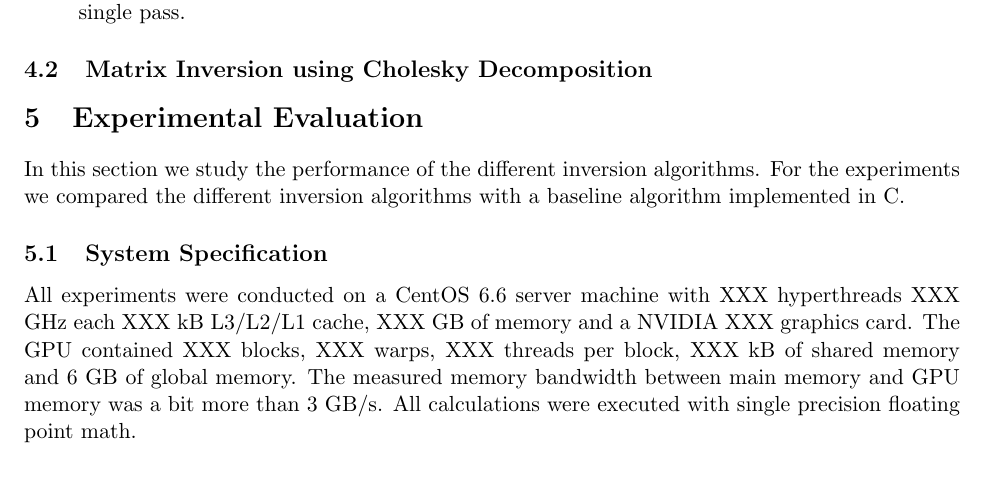
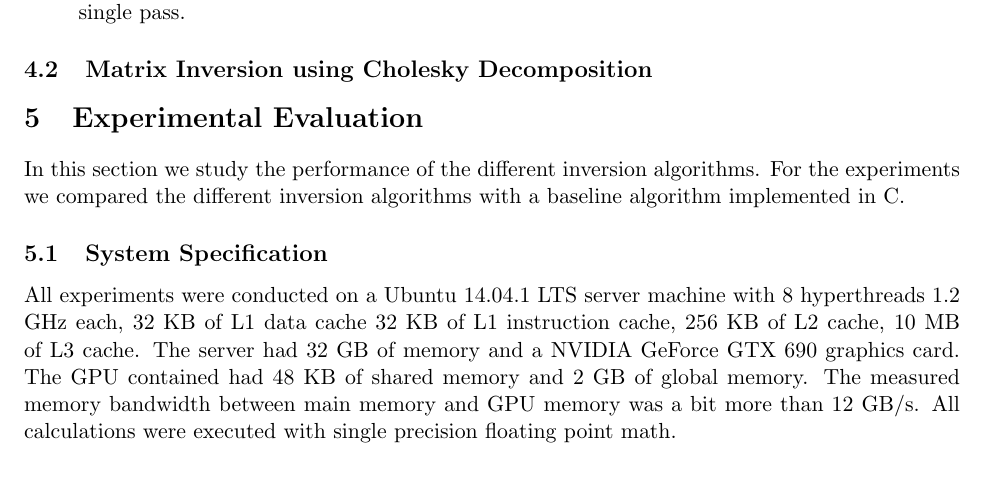
Before and after one commit to akuendig/cuda-matrix-inversion, a LaTeX document (report/report.tex): part of page 4 of 6, cut so that both start at the same text. Compiled offline with pdfLaTeX.

Commit message:
Added information about evaluation environment

```diff
--- a/report/report.tex
+++ b/report/report.tex
@@ -88,7 +88,7 @@ In this section we study the performance of the different inversion algorithms.
 
 \subsection{System Specification}
 
-All experiments were conducted on a CentOS 6.6 server machine with XXX hyperthreads XXX GHz each XXX kB L3/L2/L1 cache, XXX GB of memory and a NVIDIA XXX graphics card. The GPU contained XXX blocks, XXX warps, XXX threads per block, XXX kB of shared memory and 6 GB of global memory. The measured memory bandwidth between main memory and GPU memory was a bit more than 3 GB/s. All calculations were executed with single precision floating point math.
+All experiments were conducted on a Ubuntu 14.04.1 LTS server machine with 8 hyperthreads 1.2 GHz each, 32 KB of L1 data cache 32 KB of L1 instruction cache, 256 KB of L2 cache, 10 MB of L3 cache. The server had 32 GB of memory and a NVIDIA GeForce GTX 690 graphics card. The GPU contained had 48 KB of shared  memory and 2 GB of global memory. The measured memory bandwidth between main memory and GPU memory was a bit more than 12 GB/s. All calculations were executed with single precision floating point math.
 
 \subsection{Data Generation}
 
```
